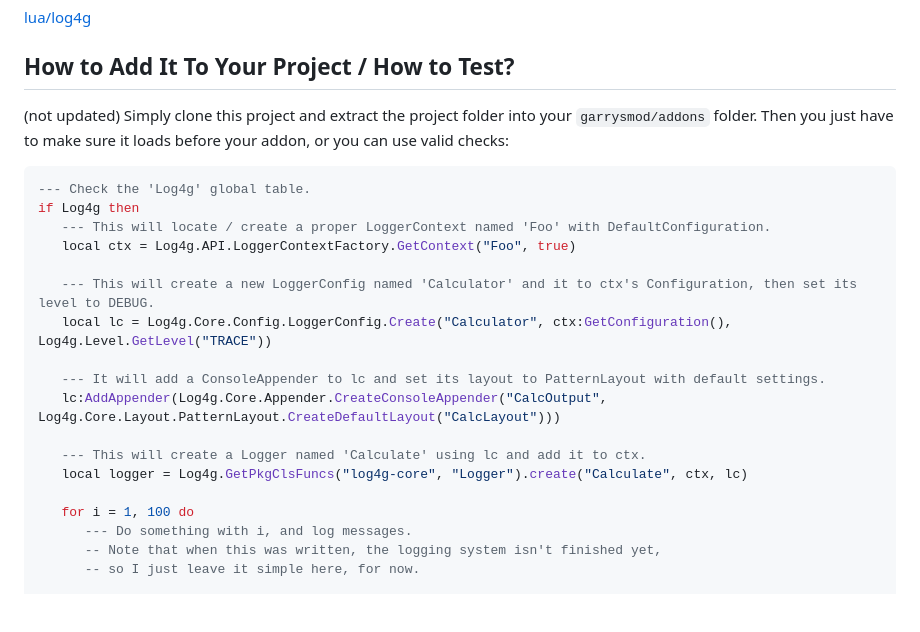
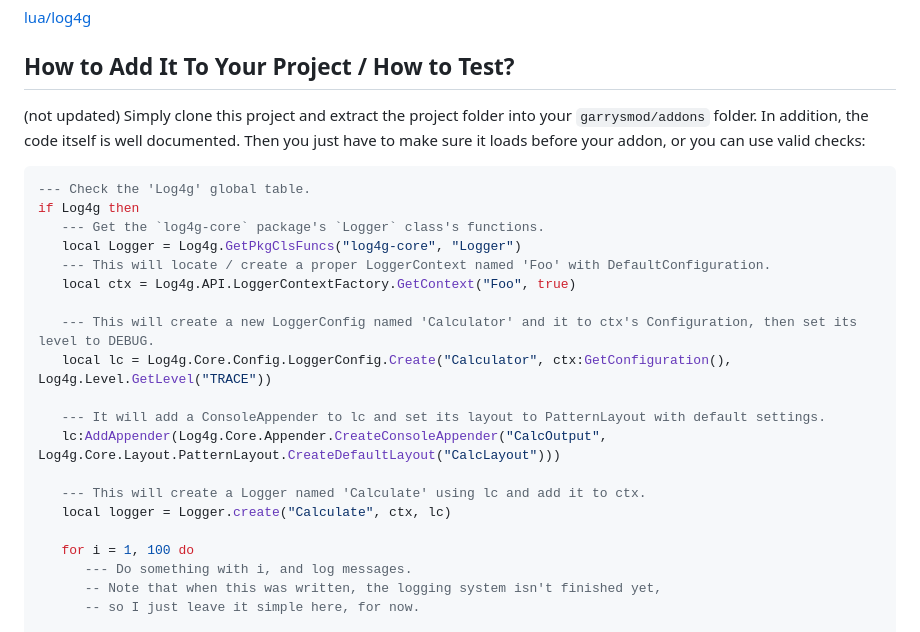
Before and after one commit to GrayWolf64/logging-log4g, a Markdown page: README.md, the part around the change. GitHub-like rendering; blank space fills up the shorter version.

````diff
--- a/README.md
+++ b/README.md
@@ -23,11 +23,14 @@ Log4g is an advanced logging framework for Garry's Mod.
 
 (not updated)
 Simply clone this project and extract the project folder into your `garrysmod/addons` folder.
+In addition, the code itself is well documented.
 Then you just have to make sure it loads before your addon, or you can use valid checks:
 
 ```lua
 --- Check the 'Log4g' global table.
 if Log4g then
+   --- Get the `log4g-core` package's `Logger` class's functions.
+   local Logger = Log4g.GetPkgClsFuncs("log4g-core", "Logger")
    --- This will locate / create a proper LoggerContext named 'Foo' with DefaultConfiguration.
    local ctx = Log4g.API.LoggerContextFactory.GetContext("Foo", true)
 
@@ -38,7 +41,7 @@ if Log4g then
    lc:AddAppender(Log4g.Core.Appender.CreateConsoleAppender("CalcOutput", Log4g.Core.Layout.PatternLayout.CreateDefaultLayout("CalcLayout")))
 
    --- This will create a Logger named 'Calculate' using lc and add it to ctx.
-   local logger = Log4g.GetPkgClsFuncs("log4g-core", "Logger").create("Calculate", ctx, lc)
+   local logger = Logger.create("Calculate", ctx, lc)
 
    for i = 1, 100 do
       --- Do something with i, and log messages.
````
